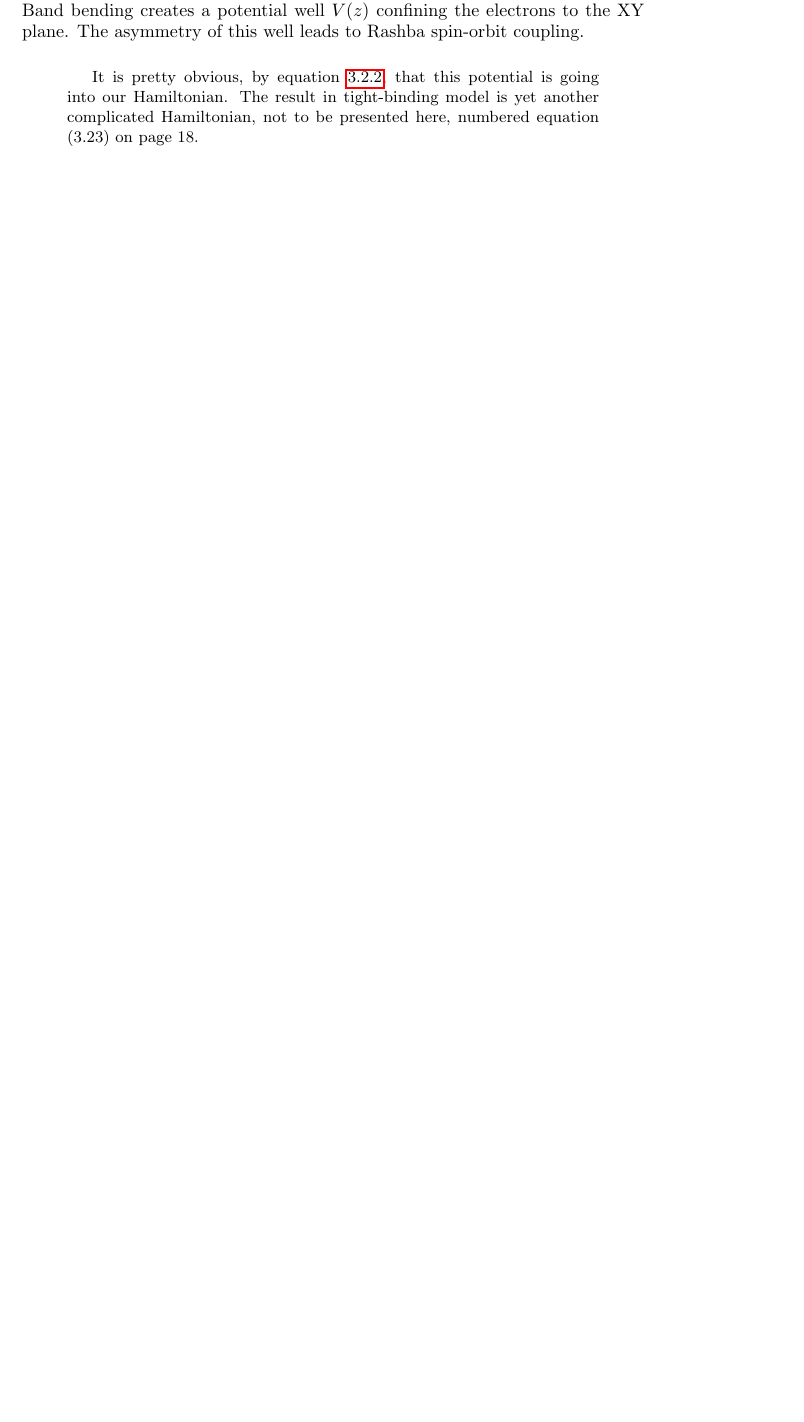
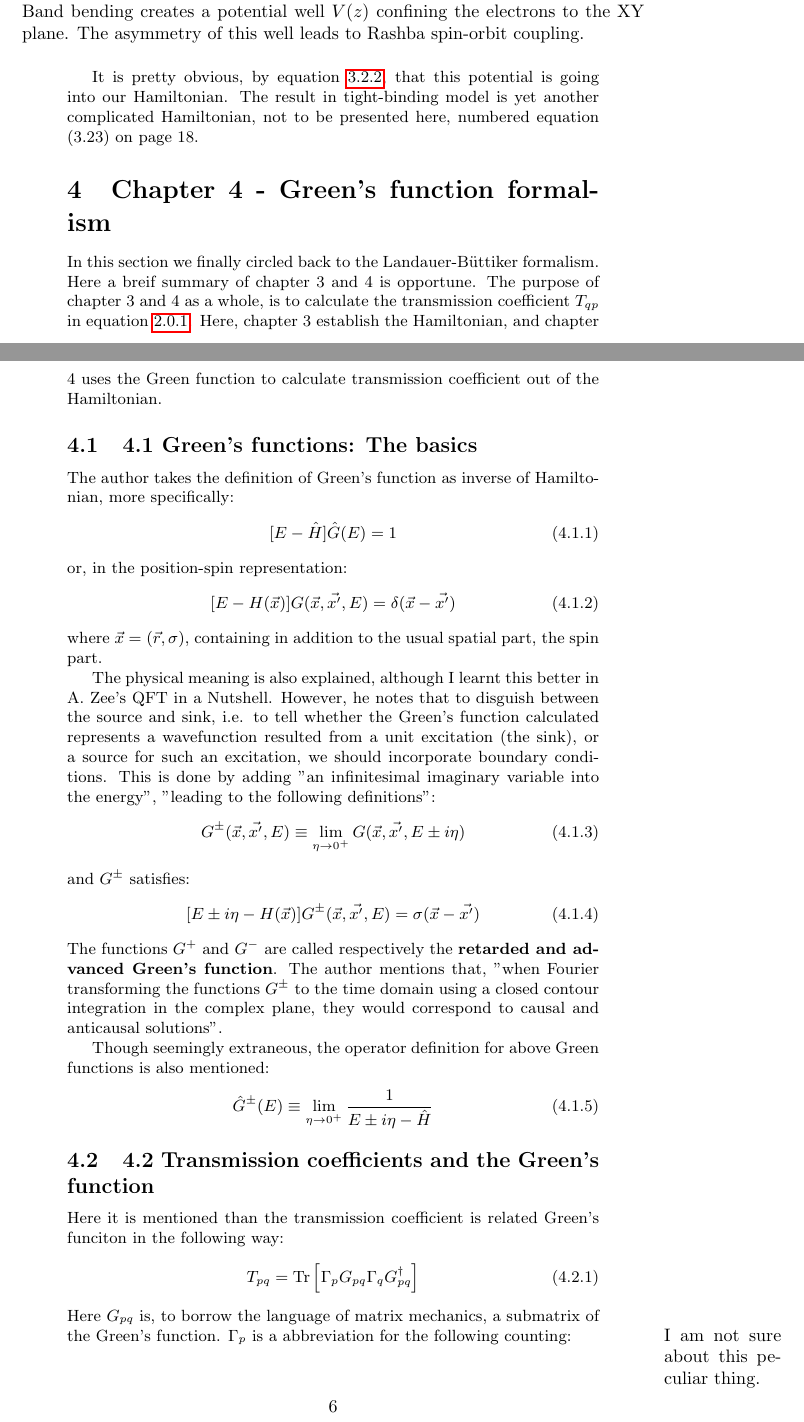
Before and after one commit to we-taper/Draft, a LaTeX document (Green function/green-f.tex): part of page 5 of 6 before the commit and two parts of pages 5 and 6 of 7 after it, the two joined at a grey line, cut so that both start at the same text, the shorter picture padded with empty space. Compiled offline with pdfLaTeX.

Commit message:
Updated Green function.

```diff
--- a/Green function/green-f.tex
+++ b/Green function/green-f.tex
@@ -214,3 +216,72 @@ compared to physically relevant quantities such as the Fermi wavelength".
     Hamiltonian, not to be presented here, numbered equation (3.23)
     on page 18.
 
+\section{Chapter 4 - Green’s function formalism}
+\label{sec:Chapter_4-Greens_function_formalism}
+
+In this section we finally circled back to the Landauer-Büttiker
+formalism. Here a breif summary of chapter 3 and 4 is opportune.
+The purpose of chapter 3 and 4 as a whole, is to calculate the
+transmission coefficient $T_{qp}$ in equation
+\ref{eq:ch1.Landauer-Buttiker_formula}. Here, chapter 3 establish the
+Hamiltonian, and chapter 4 uses the Green function to calculate
+transmission coefficient out of the Hamiltonian.
+
+    \subsection{4.1 Green’s functions: The basics}
+    \label{sec:4.1_Greens_functions_The_basics}
+
+    The author takes the definition of Green's function as inverse
+    of Hamiltonian, more specifically:
+    \begin{align}
+        [E-\hat{H}]\hat{G}(E) = 1
+    \end{align}
+    or, in the position-spin representation:
+    \begin{align}
+        [E-H(\vec{x})]G(\vec{x},\vec{x'},E)=\delta(\vec{x}-\vec{x'})
+    \end{align}
+    where $\vec{x}=(\vec{r},\sigma)$, containing in addition to the
+    usual spatial part, the spin part.
+
+    The physical meaning is also explained, although I learnt this
+    better in A. Zee's QFT in a Nutshell. However, he notes that
+    to disguish between the source and sink, i.e. to tell whether
+    the Green's function calculated represents a wavefunction
+    resulted from a unit excitation (the sink), or a source for such
+    an excitation, we should incorporate boundary conditions. This is
+    done by adding "an infinitesimal imaginary variable into the energy",
+    "leading to the following definitions":
+    \begin{align}
+        G^{\pm}(\vec{x},\vec{x'},E)\equiv \lim_{\eta\to 0^{+}}
+            G(\vec{x},\vec{x'},E\pm i\eta)
+    \end{align}
+    and $G^{\pm}$ satisfies:
+    \begin{align}
+        [E\pm i\eta - H(\vec{x})] G^{\pm}(\vec{x},\vec{x'},E)=
+            \sigma(\vec{x}-\vec{x'})
+    \end{align}
+    The functions $G^+$ and $G^-$ are called respectively the
+    \textbf{retarded and advanced Green's function}. The author
+    mentions that, "when Fourier transforming the functions $G^\pm$ to
+    the time domain using a closed contour integration in the complex
+    plane, they would correspond to causal and anticausal solutions".
+
+    Though seemingly extraneous, the operator definition for above
+    Green functions is also mentioned:
+    \begin{align}
+        \hat{G}^{\pm}(E)\equiv \lim_{\eta\to 0^+}
+            \frac{1}{E\pm i\eta-\hat{H}}
+    \end{align}
+    \subsection{4.2 Transmission coefficients and the Green’s function}
+    \label{sec:4.2_Transmission_coefficients_and_the_Greens_function}
+
+    Here it is mentioned than the transmission coefficient is related
+    Green's funciton in the following way:
+    \begin{align}
+        T_{pq} = \text{Tr}\left[\Gamma_p G_{pq}\Gamma_q G^{\dagger}_{pq}
+                \right]
+    \end{align}
+    Here $G_{pq}$ is, to borrow the language of matrix mechanics,
+    a submatrix of the Green's function. $\Gamma_p$ is a abbreviation
+    for the following counting:
+    \marginpar{I am not sure about this peculiar thing.}
+    \begin{align}
```
Also changed, not shown: Green function/green-f.pdf, README.md, Green function/green-f.tex (21 more changed lines).
